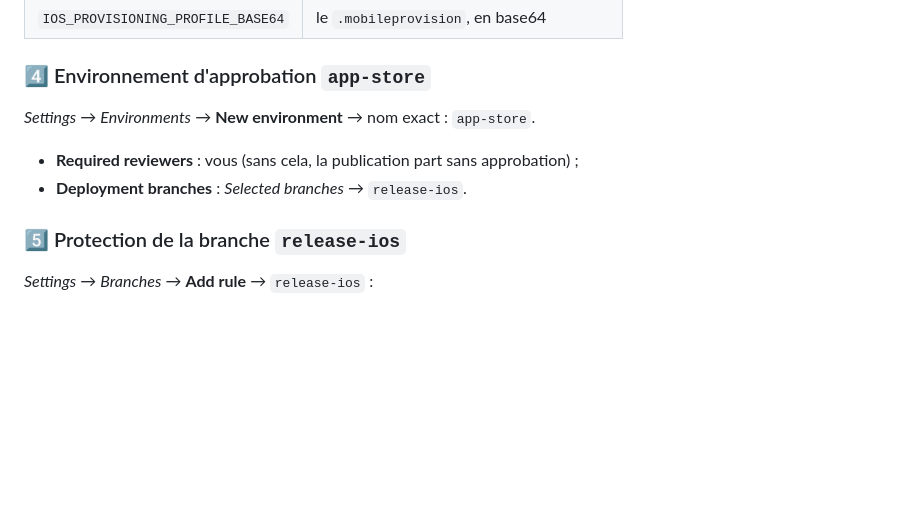
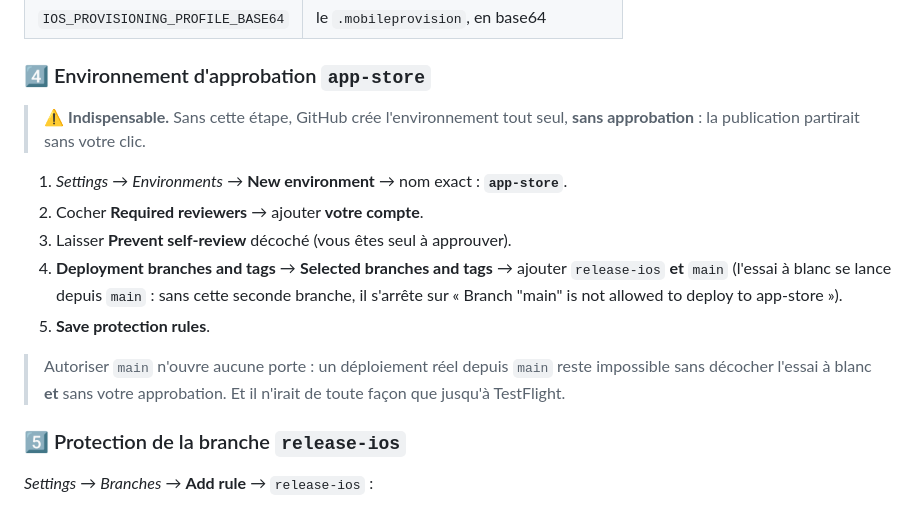
Before and after one commit to ballabeyedev04/widjila-mobile, a Markdown page: docs/DEPLOIEMENT_IOS.md, the part around the change. Rendered like a GitHub page; blank space fills up the shorter version.

Commit message:
docs(ios): autoriser main dans l'environnement app-store — l'essai a blanc part de la
L'essai a blanc #4 a tout reussi puis s'est arrete sur « Branch "main" is
not allowed to deploy to app-store due to environment protection rules ».

La procedure demandait de restreindre l'environnement a `release-ios`,
alors que l'essai a blanc se lance par « Run workflow », donc depuis
`main`. Les deux instructions se contredisaient. La procedure Android avait
deja prevu le cas (`release` ET `main`) ; ce n'etait pas reporte ici.

Autoriser `main` n'ouvre rien : un deploiement reel depuis `main` suppose de
decocher l'essai a blanc ET d'approuver, et n'irait de toute facon que
jusqu'a TestFlight.

Co-Authored-By: Claude Opus 5 <noreply@anthropic.com>

```diff
--- a/docs/DEPLOIEMENT_IOS.md
+++ b/docs/DEPLOIEMENT_IOS.md
@@ -158,12 +158,22 @@ Sur Windows (PowerShell) :
 
 ### 4️⃣ Environnement d'approbation `app-store`
 
-*Settings* → *Environments* → **New environment** → nom exact :
-`app-store`.
+> ⚠️ **Indispensable.** Sans cette étape, GitHub crée l'environnement tout
+> seul, **sans approbation** : la publication partirait sans votre clic.
 
-- **Required reviewers** : vous (sans cela, la publication part sans
-  approbation) ;
-- **Deployment branches** : *Selected branches* → `release-ios`.
+1. *Settings* → *Environments* → **New environment** → nom exact :
+   **`app-store`**.
+2. Cocher **Required reviewers** → ajouter **votre compte**.
+3. Laisser **Prevent self-review** décoché (vous êtes seul à approuver).
+4. **Deployment branches and tags** → **Selected branches and tags** →
+   ajouter `release-ios` **et** `main` (l'essai à blanc se lance depuis
+   `main` : sans cette seconde branche, il s'arrête sur « Branch "main" is
+   not allowed to deploy to app-store »).
+5. **Save protection rules**.
+
+> Autoriser `main` n'ouvre aucune porte : un déploiement réel depuis `main`
+> reste impossible sans décocher l'essai à blanc **et** sans votre
+> approbation. Et il n'irait de toute façon que jusqu'à TestFlight.
 
 ### 5️⃣ Protection de la branche `release-ios`
 
```
